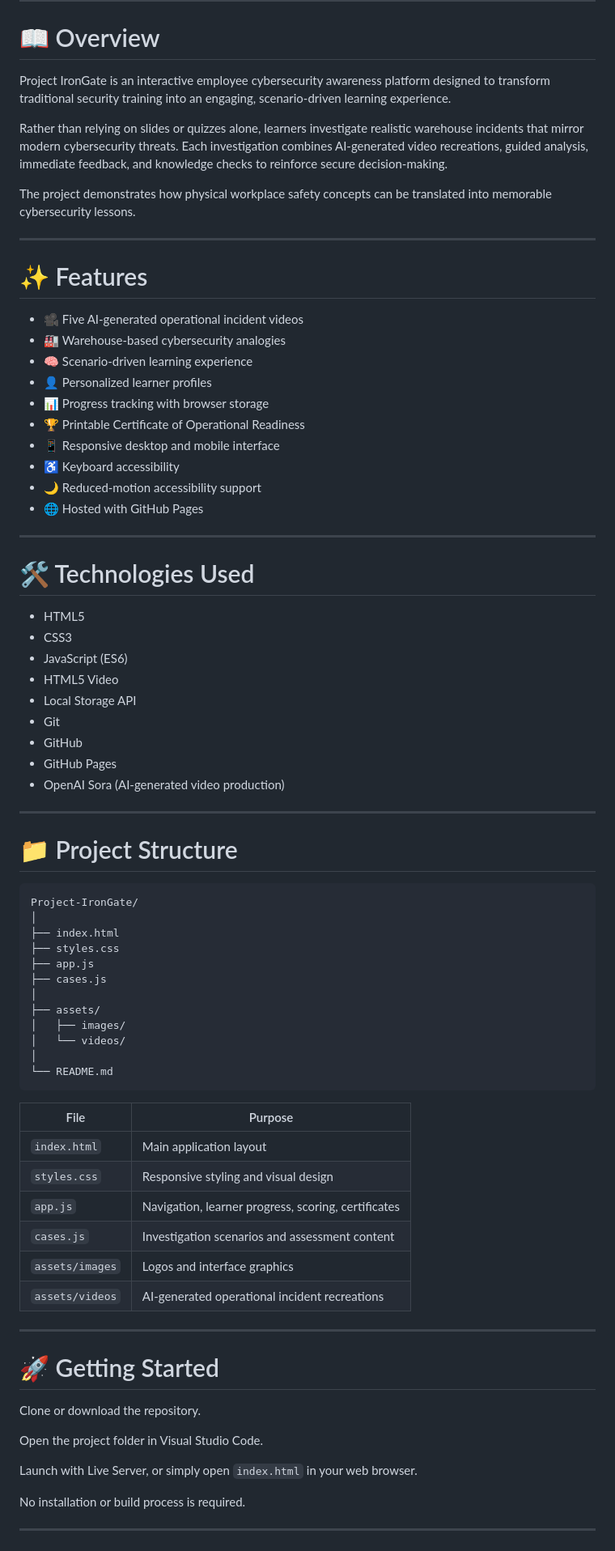
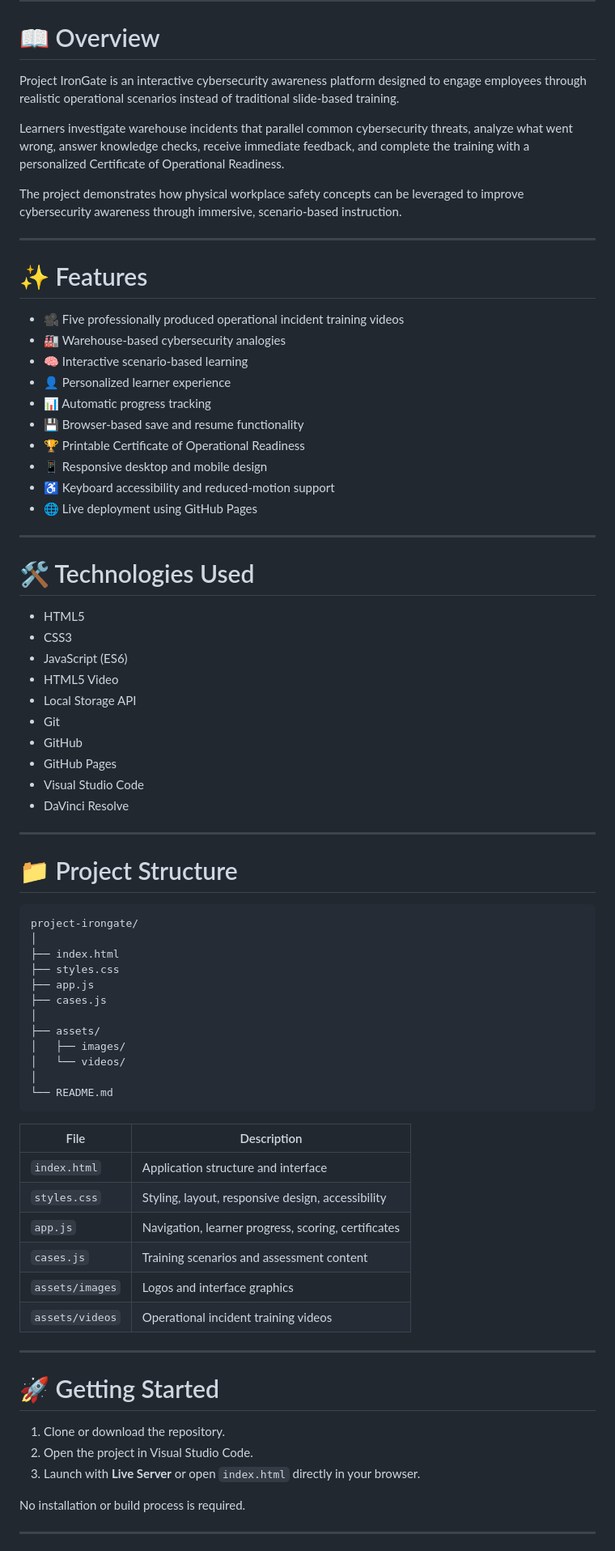
Before and after one commit to grgdougall-crypto/project-irongate, a Markdown page: README.md, the part around one of its changes. Shown at 81% size. GitHub-like rendering.

````diff
--- a/README.md
+++ b/README.md
@@ -23,26 +23,26 @@ https://grgdougall-crypto.github.io/project-irongate/
 
 # 📖 Overview
 
-Project IronGate is an interactive employee cybersecurity awareness platform designed to transform traditional security training into an engaging, scenario-driven learning experience.
+Project IronGate is an interactive cybersecurity awareness platform designed to engage employees through realistic operational scenarios instead of traditional slide-based training.
 
-Rather than relying on slides or quizzes alone, learners investigate realistic warehouse incidents that mirror modern cybersecurity threats. Each investigation combines AI-generated video recreations, guided analysis, immediate feedback, and knowledge checks to reinforce secure decision-making.
+Learners investigate warehouse incidents that parallel common cybersecurity threats, analyze what went wrong, answer knowledge checks, receive immediate feedback, and complete the training with a personalized Certificate of Operational Readiness.
 
-The project demonstrates how physical workplace safety concepts can be translated into memorable cybersecurity lessons.
+The project demonstrates how physical workplace safety concepts can be leveraged to improve cybersecurity awareness through immersive, scenario-based instruction.
 
 ---
 
 # ✨ Features
 
-- 🎥 Five AI-generated operational incident videos
+- 🎥 Five professionally produced operational incident training videos
 - 🏭 Warehouse-based cybersecurity analogies
-- 🧠 Scenario-driven learning experience
-- 👤 Personalized learner profiles
-- 📊 Progress tracking with browser storage
+- 🧠 Interactive scenario-based learning
+- 👤 Personalized learner experience
+- 📊 Automatic progress tracking
+- 💾 Browser-based save and resume functionality
 - 🏆 Printable Certificate of Operational Readiness
-- 📱 Responsive desktop and mobile interface
-- ♿ Keyboard accessibility
-- 🌙 Reduced-motion accessibility support
-- 🌐 Hosted with GitHub Pages
+- 📱 Responsive desktop and mobile design
+- ♿ Keyboard accessibility and reduced-motion support
+- 🌐 Live deployment using GitHub Pages
 
 ---
 
@@ -56,14 +56,15 @@ The project demonstrates how physical workplace safety concepts can be translate
 - Git
 - GitHub
 - GitHub Pages
-- OpenAI Sora (AI-generated video production)
+- Visual Studio Code
+- DaVinci Resolve
 
 ---
 
 # 📁 Project Structure
 
 ```
-Project-IronGate/
+project-irongate/
 │
 ├── index.html
 ├── styles.css
@@ -77,24 +78,22 @@ Project-IronGate/
 └── README.md
 ```
 
-| File | Purpose |
-|------|---------|
-| `index.html` | Main application layout |
-| `styles.css` | Responsive styling and visual design |
+| File | Description |
+|------|-------------|
+| `index.html` | Application structure and interface |
+| `styles.css` | Styling, layout, responsive design, accessibility |
 | `app.js` | Navigation, learner progress, scoring, certificates |
-| `cases.js` | Investigation scenarios and assessment content |
+| `cases.js` | Training scenarios and assessment content |
 | `assets/images` | Logos and interface graphics |
-| `assets/videos` | AI-generated operational incident recreations |
+| `assets/videos` | Operational incident training videos |
 
 ---
 
 # 🚀 Getting Started
 
-Clone or download the repository.
-
-Open the project folder in Visual Studio Code.
-
-Launch with Live Server, or simply open `index.html` in your web browser.
+1. Clone or download the repository.
+2. Open the project in Visual Studio Code.
+3. Launch with **Live Server** or open `index.html` directly in your browser.
 
 No installation or build process is required.
 
````
Also changed, not shown: other parts of README.md (+59 -45 lines).
